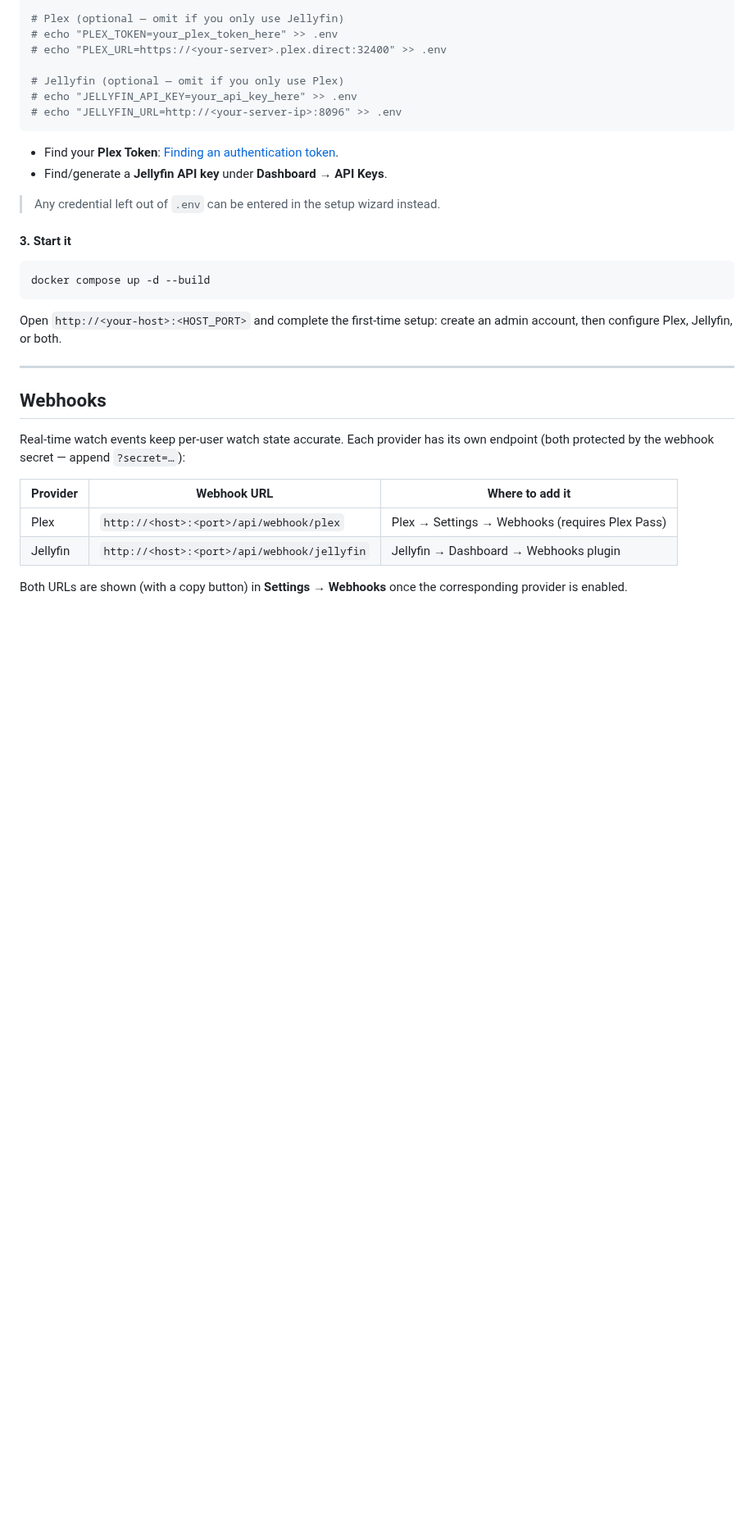
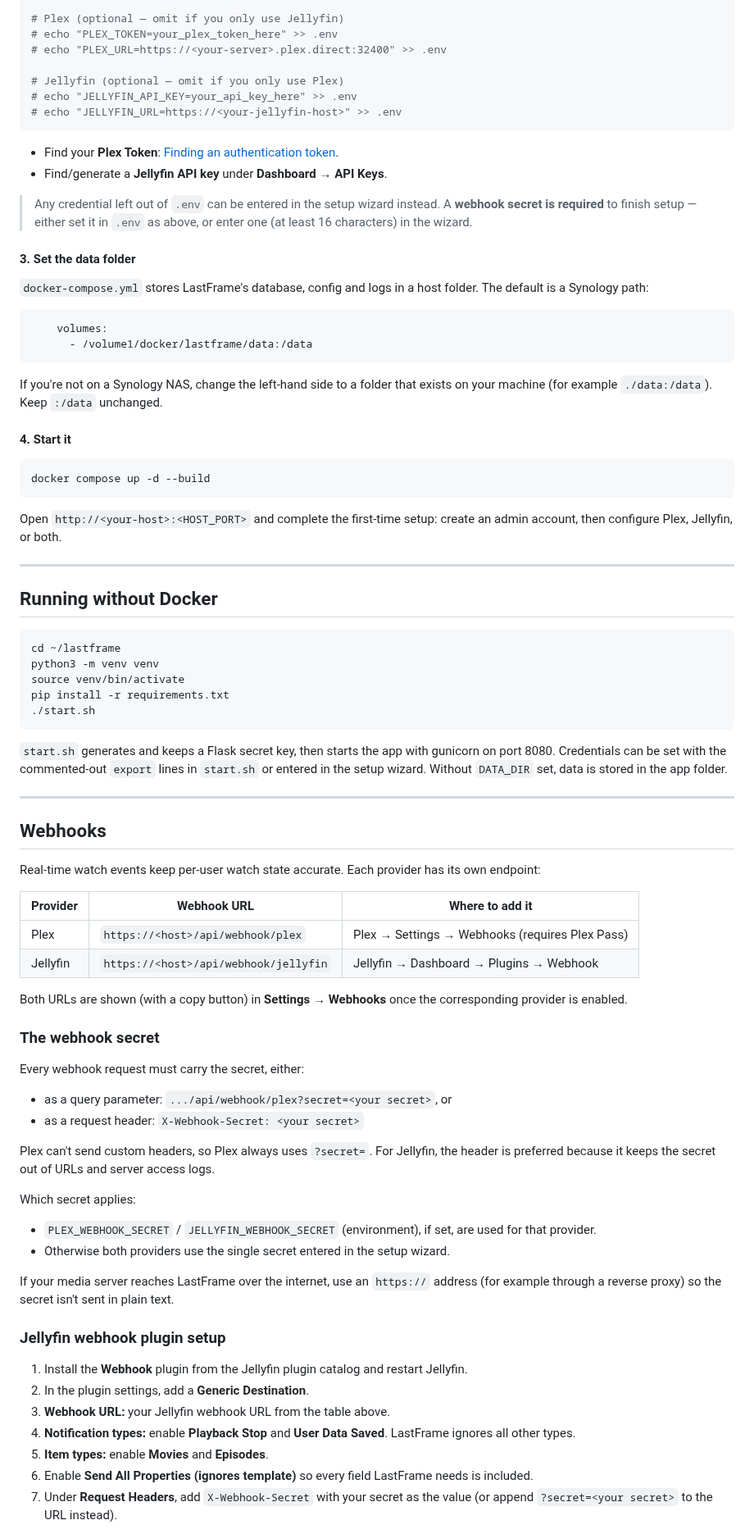
Before and after one commit to shikigamixii/LastFrame, a Markdown page: README.md, the part around one of its changes. Shown at 82% size. GitHub-like rendering; blank space fills up the shorter version.

````diff
--- a/README.md
+++ b/README.md
@@ -69,15 +86,30 @@ echo "JELLYFIN_WEBHOOK_SECRET=$(python3 -c 'import secrets; print(secrets.token_
 
 # Jellyfin (optional — omit if you only use Plex)
 # echo "JELLYFIN_API_KEY=your_api_key_here" >> .env
-# echo "JELLYFIN_URL=http://<your-server-ip>:8096" >> .env
+# echo "JELLYFIN_URL=https://<your-jellyfin-host>" >> .env
 ```
 
 - Find your **Plex Token**: [Finding an authentication token](https://support.plex.tv/articles/204059436-finding-an-authentication-token-x-plex-token/).
 - Find/generate a **Jellyfin API key** under **Dashboard → API Keys**.
 
 > Any credential left out of `.env` can be entered in the setup wizard instead.
+> A **webhook secret is required** to finish setup — either set it in `.env`
+> as above, or enter one (at least 16 characters) in the wizard.
 
-#### 3. Start it
+#### 3. Set the data folder
+
+`docker-compose.yml` stores LastFrame's database, config and logs in a host
+folder. The default is a Synology path:
+
+```yaml
+    volumes:
+      - /volume1/docker/lastframe/data:/data
+```
+
+If you're not on a Synology NAS, change the left-hand side to a folder that
+exists on your machine (for example `./data:/data`). Keep `:/data` unchanged.
+
+#### 4. Start it
 
 ```bash
 docker compose up -d --build
@@ -88,15 +120,68 @@ create an admin account, then configure Plex, Jellyfin, or both.
 
 ---
 
+## Running without Docker
+
+```bash
+cd ~/lastframe
+python3 -m venv venv
+source venv/bin/activate
+pip install -r requirements.txt
+./start.sh
+```
+
+`start.sh` generates and keeps a Flask secret key, then starts the app with
+gunicorn on port 8080. Credentials can be set with the commented-out
+`export` lines in `start.sh` or entered in the setup wizard. Without
+`DATA_DIR` set, data is stored in the app folder.
+
+---
+
 ## Webhooks
 
 Real-time watch events keep per-user watch state accurate. Each provider has
-its own endpoint (both protected by the webhook secret — append `?secret=…`):
+its own endpoint:
 
 | Provider  | Webhook URL                                   | Where to add it |
 | --------- | --------------------------------------------- | --------------- |
-| Plex      | `http://<host>:<port>/api/webhook/plex`       | Plex → Settings → Webhooks (requires Plex Pass) |
-| Jellyfin  | `http://<host>:<port>/api/webhook/jellyfin`   | Jellyfin → Dashboard → Webhooks plugin |
+| Plex      | `https://<host>/api/webhook/plex`             | Plex → Settings → Webhooks (requires Plex Pass) |
+| Jellyfin  | `https://<host>/api/webhook/jellyfin`         | Jellyfin → Dashboard → Plugins → Webhook |
 
 Both URLs are shown (with a copy button) in **Settings → Webhooks** once the
 corresponding provider is enabled.
+
+### The webhook secret
+
+Every webhook request must carry the secret, either:
+
+- as a query parameter: `.../api/webhook/plex?secret=<your secret>`, or
+- as a request header: `X-Webhook-Secret: <your secret>`
+
+Plex can't send custom headers, so Plex always uses `?secret=`. For Jellyfin,
+the header is preferred because it keeps the secret out of URLs and server
+access logs.
+
+Which secret applies:
+
+- `PLEX_WEBHOOK_SECRET` / `JELLYFIN_WEBHOOK_SECRET` (environment), if set, are
+  used for that provider.
+- Otherwise both providers use the single secret entered in the setup wizard.
+
+If your media server reaches LastFrame over the internet, use an `https://`
+address (for example through a reverse proxy) so the secret isn't sent in
+plain text.
+
+### Jellyfin webhook plugin setup
+
+1. Install the **Webhook** plugin from the Jellyfin plugin catalog and restart
+   Jellyfin.
+2. In the plugin settings, add a **Generic Destination**.
+3. **Webhook URL:** your Jellyfin webhook URL from the table above.
+4. **Notification types:** enable **Playback Stop** and **User Data Saved**.
+   LastFrame ignores all other types.
+5. **Item types:** enable **Movies** and **Episodes**.
+6. Enable **Send All Properties (ignores template)** so every field LastFrame
+   needs is included.
+7. Under **Request Headers**, add `X-Webhook-Secret` with your secret as the
+   value (or append `?secret=<your secret>` to the URL instead).
+
````
Also changed, not shown: other parts of README.md (+76 -3 lines).
